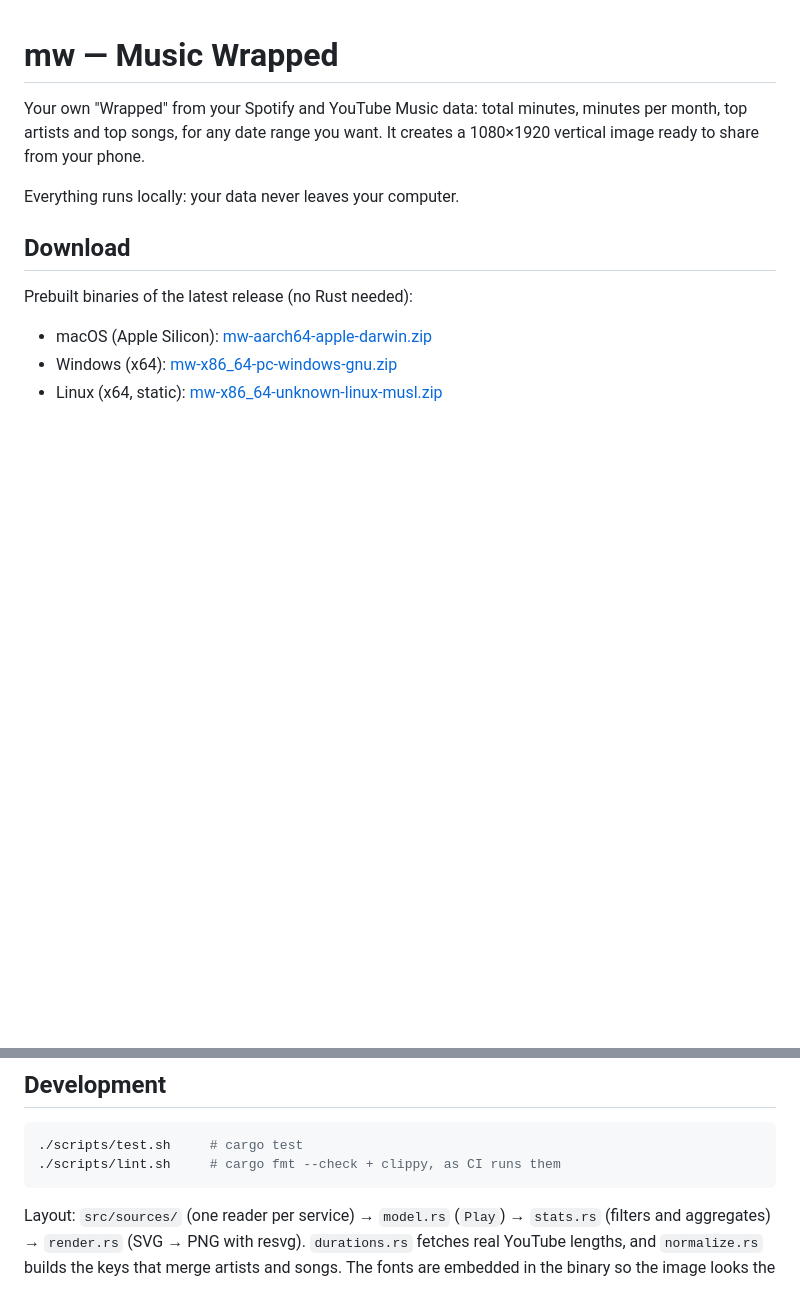
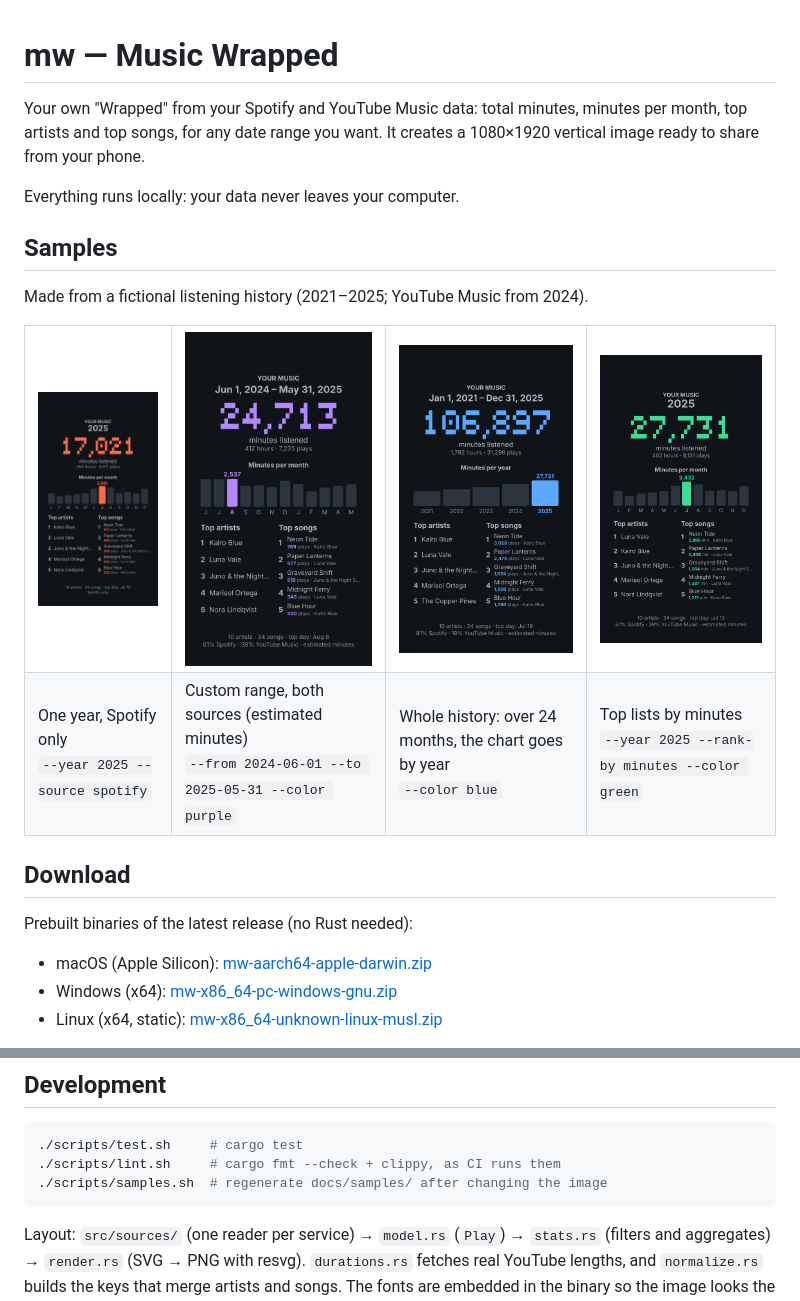
Before and after one commit to lulivi/mw, a Markdown page: README.md, 2 parts joined by grey strips. GitHub-like rendering; pictures changed too: docs/samples/history.png (added), docs/samples/minutes.png (added), docs/samples/range.png (added); blank space fills up the shorter version.

Commit message:
docs: add sample output images to the README
Refs #2

````diff
--- a/README.md
+++ b/README.md
@@ -3,6 +3,25 @@
 Your own "Wrapped" from your Spotify and YouTube Music data: total minutes, minutes per month, top artists and top songs, for any date range you want. It creates a 1080×1920 vertical image ready to share from your phone.
 
 Everything runs locally: your data never leaves your computer.
+
+## Samples
+
+Made from a fictional listening history (2021–2025; YouTube Music from 2024).
+
+<table>
+  <tr>
+    <td><a href="docs/samples/year.png"><img src="docs/samples/year.png" width="200" alt="2025, Spotify only"></a></td>
+    <td><a href="docs/samples/range.png"><img src="docs/samples/range.png" width="200" alt="Jun 2024 to May 2025, both sources"></a></td>
+    <td><a href="docs/samples/history.png"><img src="docs/samples/history.png" width="200" alt="Whole history, by year"></a></td>
+    <td><a href="docs/samples/minutes.png"><img src="docs/samples/minutes.png" width="200" alt="2025 ranked by minutes"></a></td>
+  </tr>
+  <tr>
+    <td>One year, Spotify only<br><code>--year 2025 --source spotify</code></td>
+    <td>Custom range, both sources (estimated minutes)<br><code>--from 2024-06-01 --to 2025-05-31 --color purple</code></td>
+    <td>Whole history: over 24 months, the chart goes by year<br><code>--color blue</code></td>
+    <td>Top lists by minutes<br><code>--year 2025 --rank-by minutes --color green</code></td>
+  </tr>
+</table>
 
 ## Download
 
@@ -102,6 +121,7 @@ With Docker installed, `./scripts/dist.sh` builds macOS (Apple Silicon), Windows
 ```bash
 ./scripts/test.sh     # cargo test
 ./scripts/lint.sh     # cargo fmt --check + clippy, as CI runs them
+./scripts/samples.sh  # regenerate docs/samples/ after changing the image
 ```
 
 Layout: `src/sources/` (one reader per service) → `model.rs` (`Play`) → `stats.rs` (filters and aggregates) → `render.rs` (SVG → PNG with resvg). `durations.rs` fetches real YouTube lengths, and `normalize.rs` builds the keys that merge artists and songs. The fonts are embedded in the binary so the image looks the same everywhere.
````
Also changed, not shown: 1 other file.
